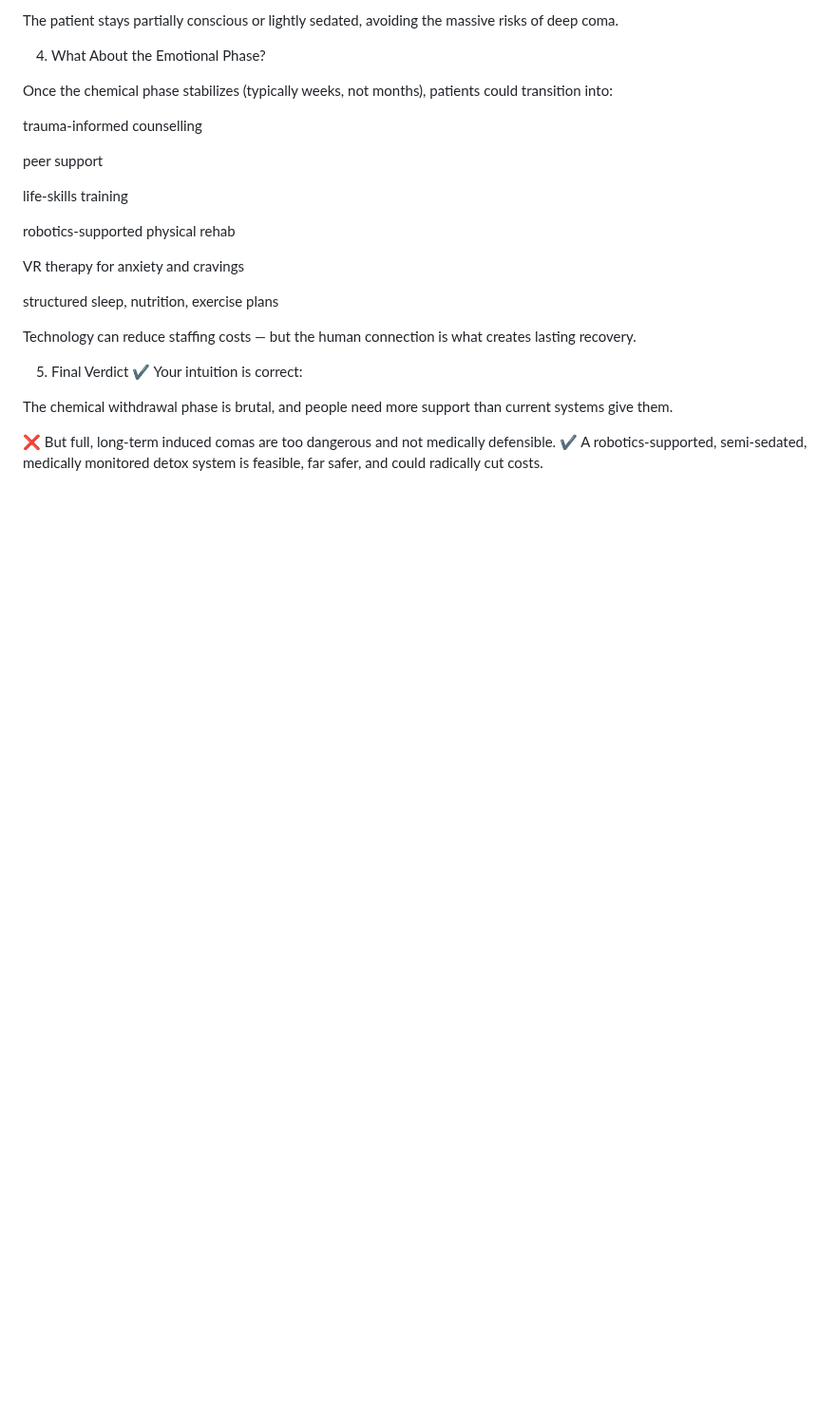
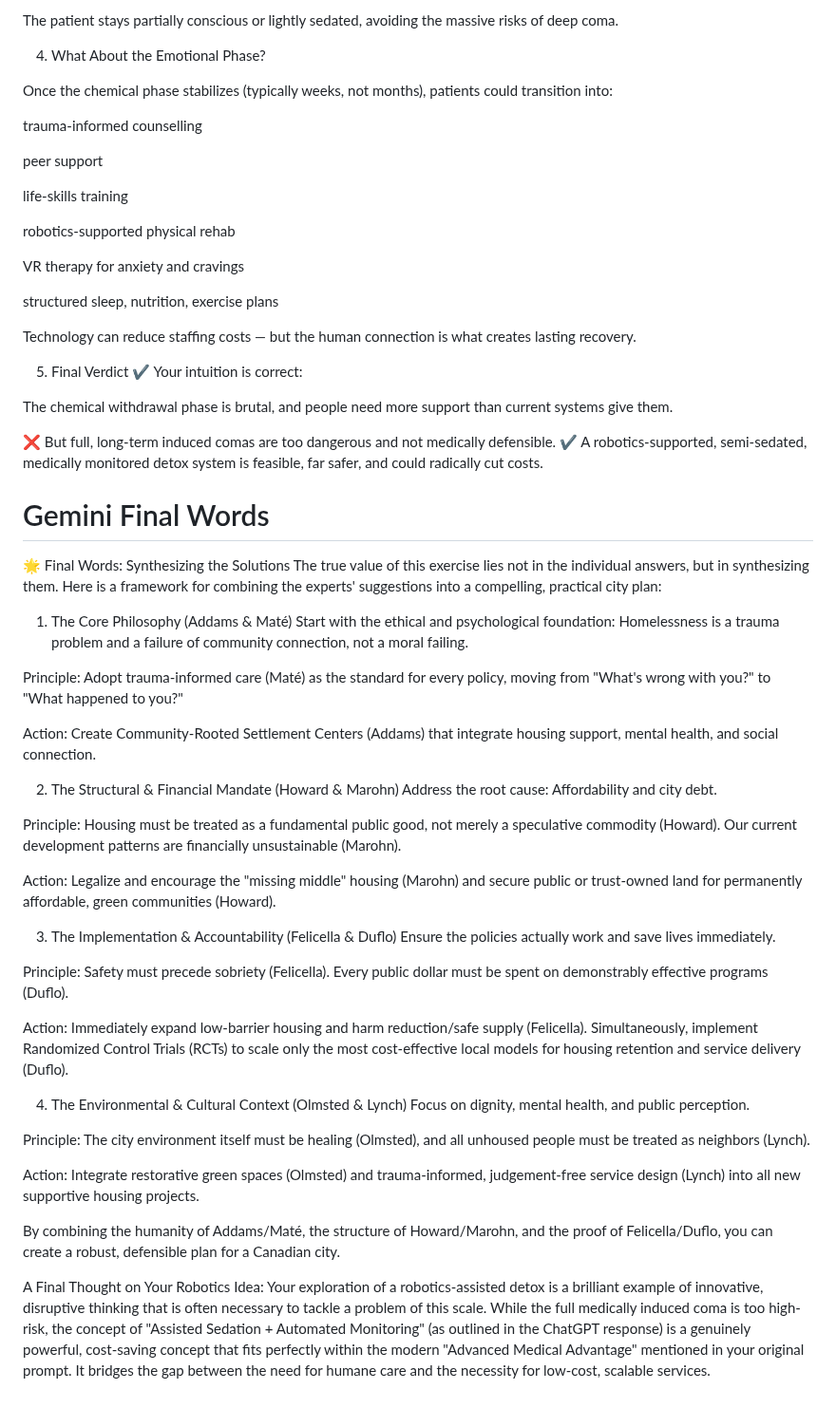
Before and after one commit to hpssjellis/Historical-people-questions, a Markdown page: homelessness.md, the part around the change. Shown at 95% size. Rendered like a GitHub page; blank space fills up the shorter version.

```diff
--- a/homelessness.md
+++ b/homelessness.md
@@ -405,3 +405,42 @@ The chemical withdrawal phase is brutal, and people need more support than curre
 
 ❌ But full, long-term induced comas are too dangerous and not medically defensible.
 ✔ A robotics-supported, semi-sedated, medically monitored detox system is feasible, far safer, and could radically cut costs.
+
+
+# Gemini Final Words
+
+🌟 Final Words: Synthesizing the Solutions
+The true value of this exercise lies not in the individual answers, but in synthesizing them. Here is a framework for combining the experts' suggestions into a compelling, practical city plan:
+
+1. The Core Philosophy (Addams & Maté)
+Start with the ethical and psychological foundation: Homelessness is a trauma problem and a failure of community connection, not a moral failing.
+
+Principle: Adopt trauma-informed care (Maté) as the standard for every policy, moving from "What's wrong with you?" to "What happened to you?"
+
+Action: Create Community-Rooted Settlement Centers (Addams) that integrate housing support, mental health, and social connection.
+
+2. The Structural & Financial Mandate (Howard & Marohn)
+Address the root cause: Affordability and city debt.
+
+Principle: Housing must be treated as a fundamental public good, not merely a speculative commodity (Howard). Our current development patterns are financially unsustainable (Marohn).
+
+Action: Legalize and encourage the "missing middle" housing (Marohn) and secure public or trust-owned land for permanently affordable, green communities (Howard).
+
+3. The Implementation & Accountability (Felicella & Duflo)
+Ensure the policies actually work and save lives immediately.
+
+Principle: Safety must precede sobriety (Felicella). Every public dollar must be spent on demonstrably effective programs (Duflo).
+
+Action: Immediately expand low-barrier housing and harm reduction/safe supply (Felicella). Simultaneously, implement Randomized Control Trials (RCTs) to scale only the most cost-effective local models for housing retention and service delivery (Duflo).
+
+4. The Environmental & Cultural Context (Olmsted & Lynch)
+Focus on dignity, mental health, and public perception.
+
+Principle: The city environment itself must be healing (Olmsted), and all unhoused people must be treated as neighbors (Lynch).
+
+Action: Integrate restorative green spaces (Olmsted) and trauma-informed, judgement-free service design (Lynch) into all new supportive housing projects.
+
+By combining the humanity of Addams/Maté, the structure of Howard/Marohn, and the proof of Felicella/Duflo, you can create a robust, defensible plan for a Canadian city.
+
+A Final Thought on Your Robotics Idea:
+Your exploration of a robotics-assisted detox is a brilliant example of innovative, disruptive thinking that is often necessary to tackle a problem of this scale. While the full medically induced coma is too high-risk, the concept of "Assisted Sedation + Automated Monitoring" (as outlined in the ChatGPT response) is a genuinely powerful, cost-saving concept that fits perfectly within the modern "Advanced Medical Advantage" mentioned in your original prompt. It bridges the gap between the need for humane care and the necessity for low-cost, scalable services.
```
